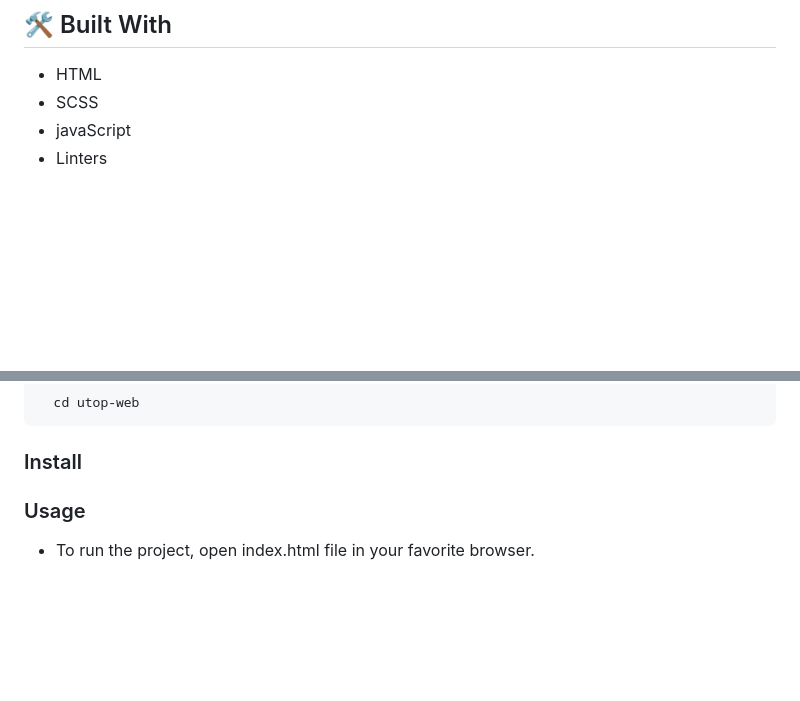
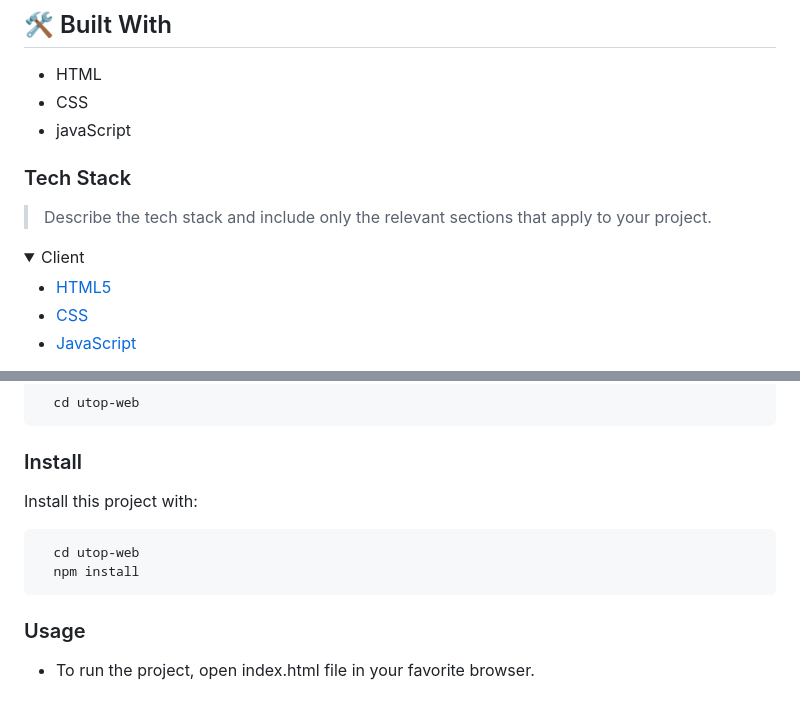
Before and after one commit to degisew/utop-web, a Markdown page: README.md, 2 parts joined by grey strips. Drawn GitHub-style; folded sections open; blank space fills up the shorter version.

Commit message:
Added a descriptive readme file

````diff
--- a/README.md
+++ b/README.md
@@ -32,6 +32,19 @@
 
 ## 🛠 Built With <a name="built-with"></a>
 - HTML
-- SCSS
+- CSS
 - javaScript
-- Linters
+
+### Tech Stack <a name="tech-stack"></a>
+
+> Describe the tech stack and include only the relevant sections that apply to your project.
+
+<details>
+  <summary>Client</summary>
+  <ul>
+    <li><a href="https://devdocs.io/html/">HTML5</a></li>
+    <li><a href="https://devdocs.io/css/">CSS</a></li>
+    <li><a href="https://javascript.info/">JavaScript</a></li>
+  </ul>
+</details>
+
@@ -72,7 +98,12 @@ Clone this repository to your desired folder:
   cd utop-web
 ```
 ### Install
+Install this project with:
 
+```sh
+  cd utop-web
+  npm install
+```
 
 ### Usage
 
````
Also changed, not shown: other parts of README.md (+14 -1 lines).
